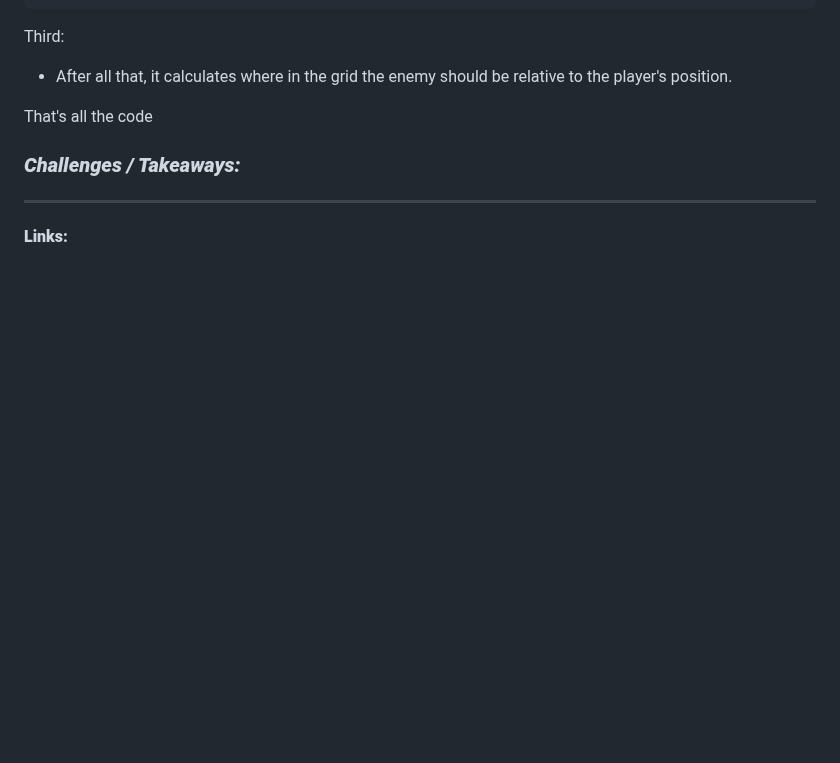
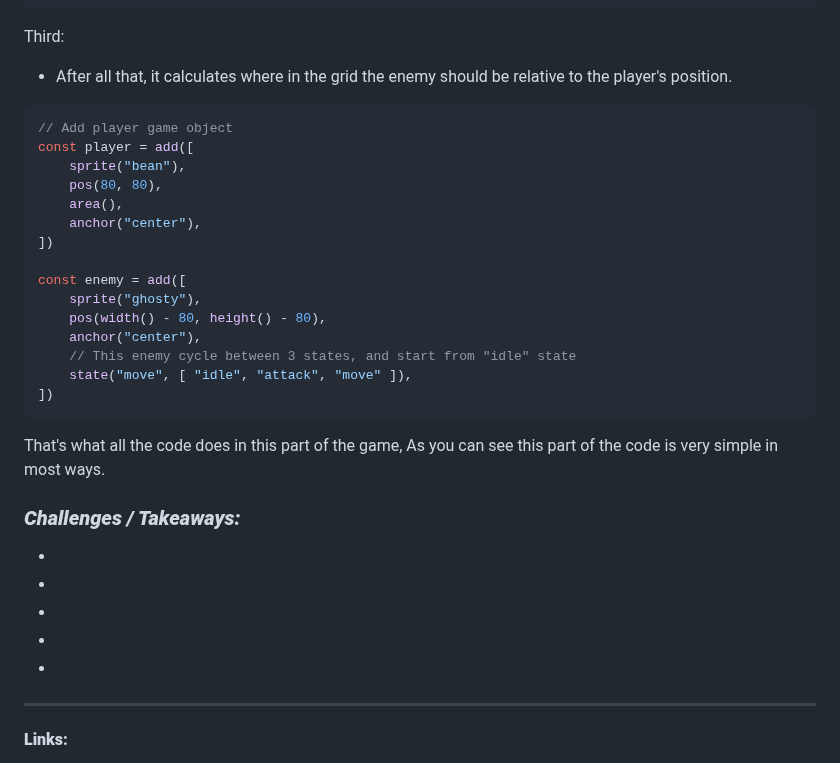
Before and after one commit to nayere6342/sep11-freedom-project, a Markdown page: blog/entry01.md, the part around the change. GitHub-like rendering; blank space fills up the shorter version.

````diff
--- a/blog/entry01.md
+++ b/blog/entry01.md
@@ -375,13 +375,39 @@ enemy.onStateEnter("move", async () => {
 Third:
 * After all that, it calculates where in the grid the enemy should be relative to the player's position.
 
-That's all the code
+```JS
+// Add player game object
+const player = add([
+	sprite("bean"),
+	pos(80, 80),
+	area(),
+	anchor("center"),
+])
+
+const enemy = add([
+	sprite("ghosty"),
+	pos(width() - 80, height() - 80),
+	anchor("center"),
+	// This enemy cycle between 3 states, and start from "idle" state
+	state("move", [ "idle", "attack", "move" ]),
+])
+```
+
+That's what all the code does in this part of the game, As you can see this part of the code is very simple in most ways.
 
 
 
 ### **_Challenges / Takeaways:_**
 
+*
 
+*
+
+*
+
+*
+
+*
 
 ---
 
````
